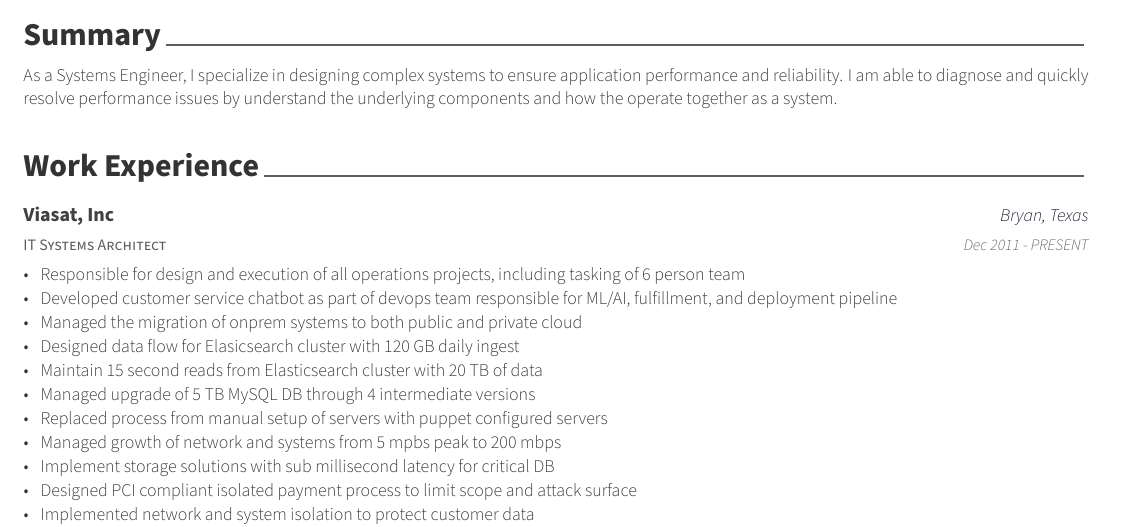
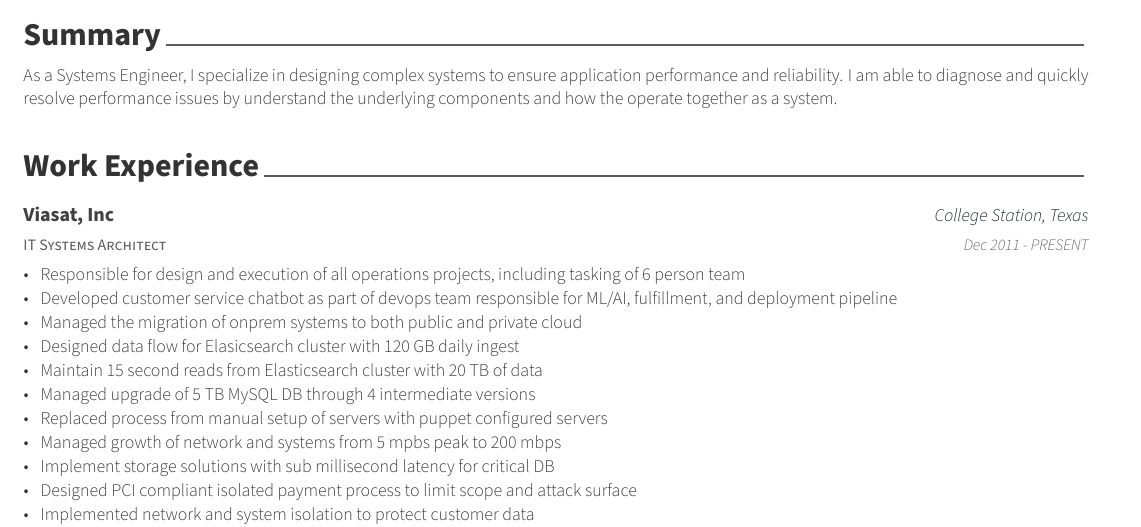
Before and after one commit to csfreak/resume, a LaTeX CV (resume.tex, which reads experience.tex): part of the page, cut so that both start at the same text. Compiled offline with XeLaTeX.

Commit message:
Update experience.tex

```diff
--- a/experience.tex
+++ b/experience.tex
@@ -13,7 +13,7 @@
   \cventry
     {IT Systems Architect} % Job title
     {Viasat, Inc} % Organization
-    {Bryan, Texas} % Location
+    {College Station, Texas} % Location
     {Dec 2011 - PRESENT} % Date(s)
     {
       \begin{cvitems} % Description(s) of tasks/responsibilities
```
